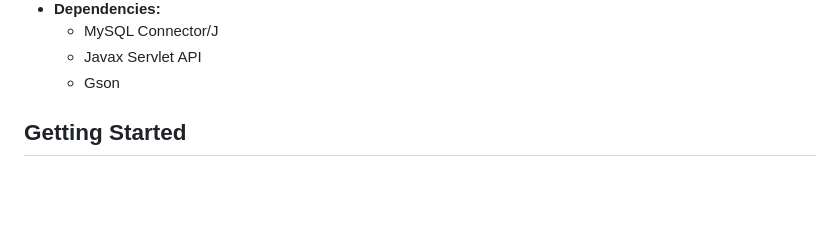
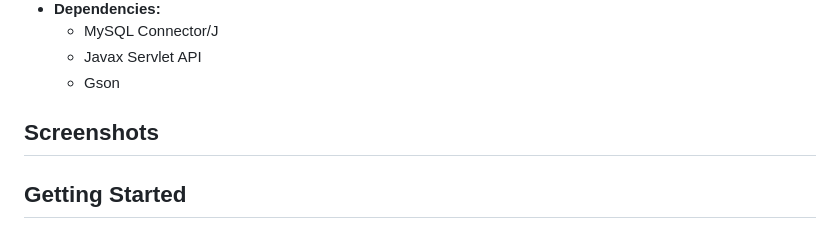
Before and after one commit to Anurag3244/Library-management-System-, a Markdown page: README.md, the part around the change. Rendered like a GitHub page; blank space fills up the shorter version.

```diff
--- a/README.md
+++ b/README.md
@@ -33,6 +33,9 @@ This is a comprehensive Library Management System (LMS) designed to handle the e
     * MySQL Connector/J
     * Javax Servlet API
     * Gson
+
+## Screenshots
+
 
 ## Getting Started
 
```
